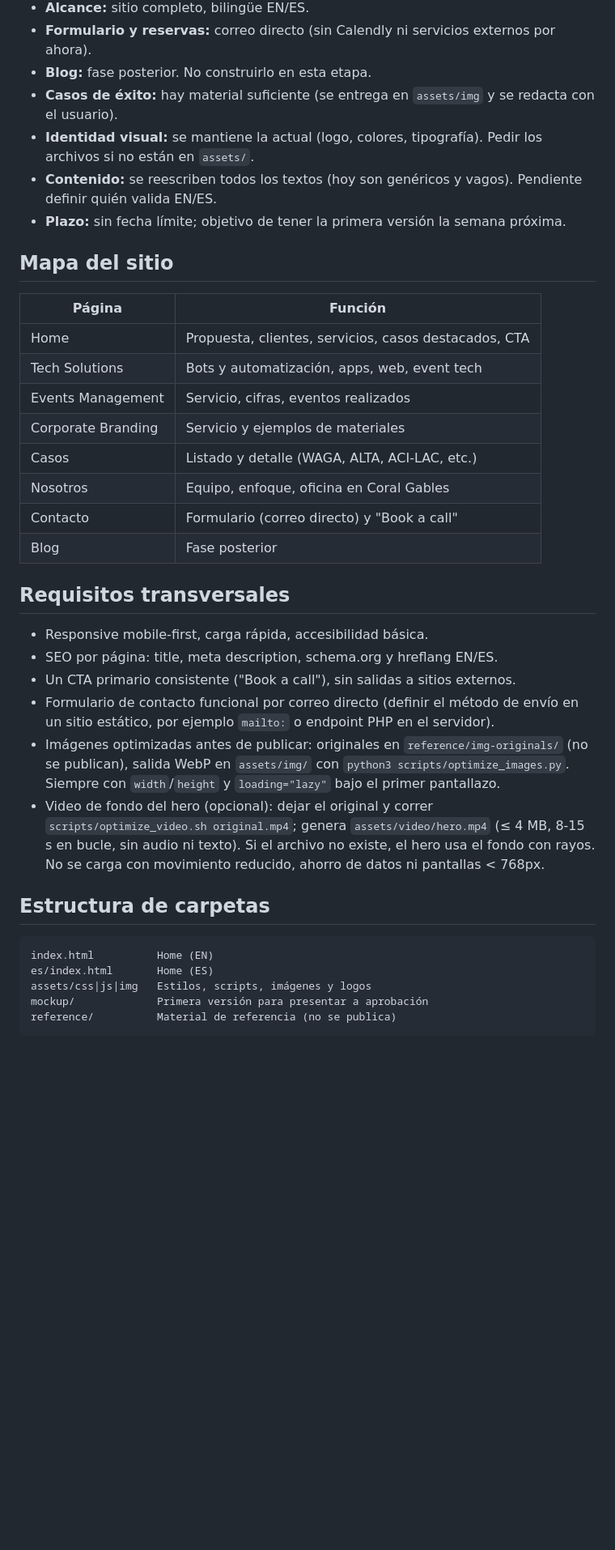
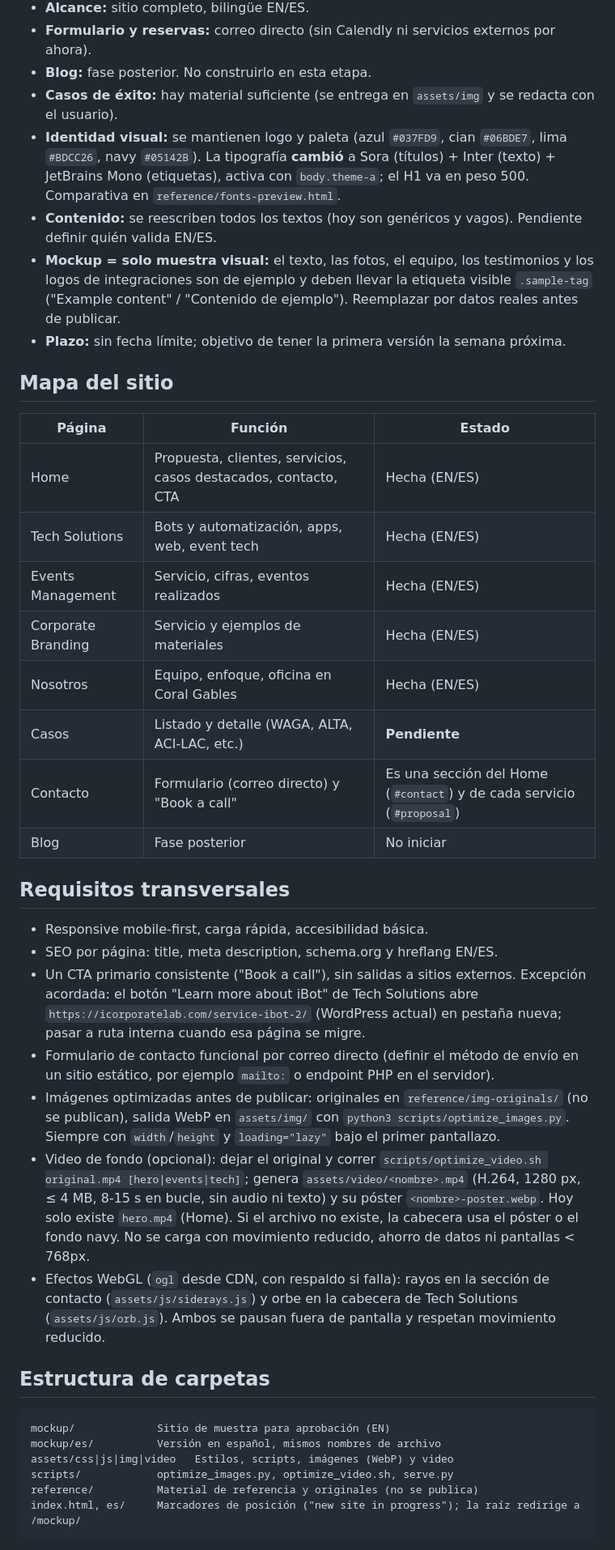
Before and after one commit to die-ortiz/icorporate-site-redesign, a Markdown page: CLAUDE.md, the part around one of its changes. Shown at 81% size. Rendered like a GitHub page; blank space fills up the shorter version.

Commit message:
Actualizar CLAUDE.md: tipografía, estado del mapa del sitio, estructura y flujo de trabajo
Co-Authored-By: Claude Sonnet 5.5 <noreply@anthropic.com>

````diff
--- a/CLAUDE.md
+++ b/CLAUDE.md
@@ -13,35 +13,38 @@ Rediseño completo del sitio corporativo de iCorporate (agencia: Tech Solutions,
 - **Formulario y reservas:** correo directo (sin Calendly ni servicios externos por ahora).
 - **Blog:** fase posterior. No construirlo en esta etapa.
 - **Casos de éxito:** hay material suficiente (se entrega en `assets/img` y se redacta con el usuario).
-- **Identidad visual:** se mantiene la actual (logo, colores, tipografía). Pedir los archivos si no están en `assets/`.
+- **Identidad visual:** se mantienen logo y paleta (azul `#037FD9`, cian `#06BDE7`, lima `#BDCC26`, navy `#05142B`). La tipografía **cambió** a Sora (títulos) + Inter (texto) + JetBrains Mono (etiquetas), activa con `body.theme-a`; el H1 va en peso 500. Comparativa en `reference/fonts-preview.html`.
 - **Contenido:** se reescriben todos los textos (hoy son genéricos y vagos). Pendiente definir quién valida EN/ES.
+- **Mockup = solo muestra visual:** el texto, las fotos, el equipo, los testimonios y los logos de integraciones son de ejemplo y deben llevar la etiqueta visible `.sample-tag` ("Example content" / "Contenido de ejemplo"). Reemplazar por datos reales antes de publicar.
 - **Plazo:** sin fecha límite; objetivo de tener la primera versión la semana próxima.
 
 ## Mapa del sitio
-| Página | Función |
-|---|---|
-| Home | Propuesta, clientes, servicios, casos destacados, CTA |
-| Tech Solutions | Bots y automatización, apps, web, event tech |
-| Events Management | Servicio, cifras, eventos realizados |
-| Corporate Branding | Servicio y ejemplos de materiales |
-| Casos | Listado y detalle (WAGA, ALTA, ACI-LAC, etc.) |
-| Nosotros | Equipo, enfoque, oficina en Coral Gables |
-| Contacto | Formulario (correo directo) y "Book a call" |
-| Blog | Fase posterior |
+| Página | Función | Estado |
+|---|---|---|
+| Home | Propuesta, clientes, servicios, casos destacados, contacto, CTA | Hecha (EN/ES) |
+| Tech Solutions | Bots y automatización, apps, web, event tech | Hecha (EN/ES) |
+| Events Management | Servicio, cifras, eventos realizados | Hecha (EN/ES) |
+| Corporate Branding | Servicio y ejemplos de materiales | Hecha (EN/ES) |
+| Nosotros | Equipo, enfoque, oficina en Coral Gables | Hecha (EN/ES) |
+| Casos | Listado y detalle (WAGA, ALTA, ACI-LAC, etc.) | **Pendiente** |
+| Contacto | Formulario (correo directo) y "Book a call" | Es una sección del Home (`#contact`) y de cada servicio (`#proposal`) |
+| Blog | Fase posterior | No iniciar |
 
 ## Requisitos transversales
 - Responsive mobile-first, carga rápida, accesibilidad básica.
 - SEO por página: title, meta description, schema.org y hreflang EN/ES.
-- Un CTA primario consistente ("Book a call"), sin salidas a sitios externos.
+- Un CTA primario consistente ("Book a call"), sin salidas a sitios externos. Excepción acordada: el botón "Learn more about iBot" de Tech Solutions abre `https://icorporatelab.com/service-ibot-2/` (WordPress actual) en pestaña nueva; pasar a ruta interna cuando esa página se migre.
 - Formulario de contacto funcional por correo directo (definir el método de envío en un sitio estático, por ejemplo `mailto:` o endpoint PHP en el servidor).
 - Imágenes optimizadas antes de publicar: originales en `reference/img-originals/` (no se publican), salida WebP en `assets/img/` con `python3 scripts/optimize_images.py`. Siempre con `width`/`height` y `loading="lazy"` bajo el primer pantallazo.
-- Video de fondo del hero (opcional): dejar el original y correr `scripts/optimize_video.sh original.mp4`; genera `assets/video/hero.mp4` (≤ 4 MB, 8-15 s en bucle, sin audio ni texto). Si el archivo no existe, el hero usa el fondo con rayos. No se carga con movimiento reducido, ahorro de datos ni pantallas < 768px.
+- Video de fondo (opcional): dejar el original y correr `scripts/optimize_video.sh original.mp4 [hero|events|tech]`; genera `assets/video/<nombre>.mp4` (H.264, 1280 px, ≤ 4 MB, 8-15 s en bucle, sin audio ni texto) y su póster `<nombre>-poster.webp`. Hoy solo existe `hero.mp4` (Home). Si el archivo no existe, la cabecera usa el póster o el fondo navy. No se carga con movimiento reducido, ahorro de datos ni pantallas < 768px.
+- Efectos WebGL (`ogl` desde CDN, con respaldo si falla): rayos en la sección de contacto (`assets/js/siderays.js`) y orbe en la cabecera de Tech Solutions (`assets/js/orb.js`). Ambos se pausan fuera de pantalla y respetan movimiento reducido.
 
 ## Estructura de carpetas
 ```
-index.html          Home (EN)
-es/index.html       Home (ES)
-assets/css|js|img   Estilos, scripts, imágenes y logos
-mockup/             Primera versión para presentar a aprobación
-reference/          Material de referencia (no se publica)
+mockup/             Sitio de muestra para aprobación (EN)
+mockup/es/          Versión en español, mismos nombres de archivo
+assets/css|js|img|video   Estilos, scripts, imágenes (WebP) y video
+scripts/            optimize_images.py, optimize_video.sh, serve.py
+reference/          Material de referencia y originales (no se publica)
+index.html, es/     Marcadores de posición ("new site in progress"); la raíz redirige a /mockup/
 ```
````
Also changed, not shown: other parts of CLAUDE.md (+4 -2 lines).
